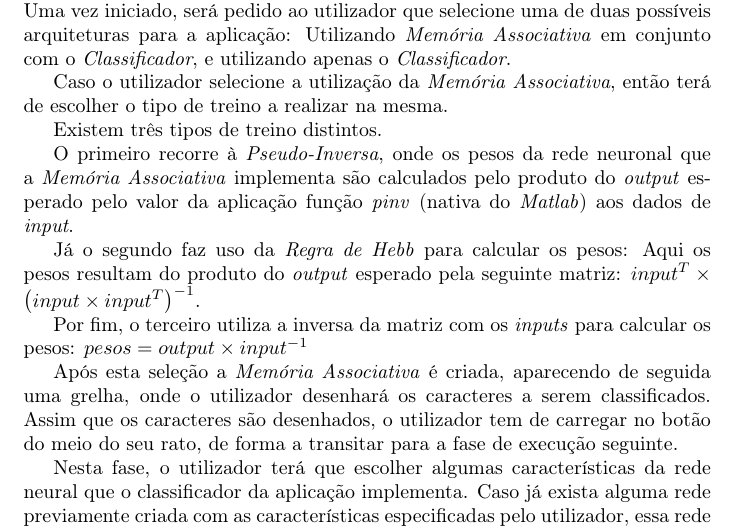
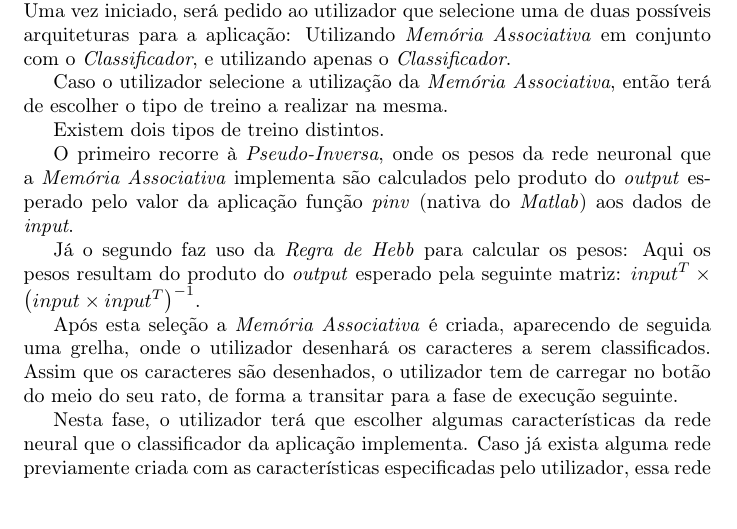
Before and after one commit to jpleitao/Aprendizagem-Computacional, a LaTeX document (TP2/Report/Report.tex): part of page 6 of 9, cut so that both start at the same text. Compiled offline with pdfLaTeX.

Commit message:
Changed stuff in the report

```diff
--- a/TP2/Report/Report.tex
+++ b/TP2/Report/Report.tex
@@ -110,13 +110,11 @@ Para executar a aplicação o utilizador deverá executar o ficheiro \emph{run.m
 
 Caso o utilizador selecione a utilização da \emph{Memória Associativa}, então terá de escolher o tipo de treino a realizar na mesma.
 
-Existem três tipos de treino distintos.
+Existem dois tipos de treino distintos.
 
 O primeiro recorre à \emph{Pseudo-Inversa}, onde os pesos da rede neuronal que a \emph{Memória Associativa} implementa são calculados pelo produto do \emph{output} esperado pelo valor da aplicação função \emph{pinv} (nativa do \emph{Matlab}) aos dados de \emph{input}.
 
 Já o segundo faz uso da \emph{Regra de Hebb} para calcular os pesos: Aqui os pesos resultam do produto do \emph{output} esperado pela seguinte matriz: $input^{T}\times \left(input\times input^{T}\right)^{-1}$.
-
-Por fim, o terceiro utiliza a inversa da matriz com os \emph{inputs} para calcular os pesos: $pesos = output\times input^{-1}$
 
 Após esta seleção a \emph{Memória Associativa} é criada, aparecendo de seguida uma grelha, onde o utilizador desenhará os caracteres a serem classificados. Assim que os caracteres são desenhados, o utilizador tem de carregar no botão do meio do seu rato, de forma a transitar para a fase de execução seguinte.
 
```
Also changed, not shown: TP2/Report/Report.pdf, 2 other files.
